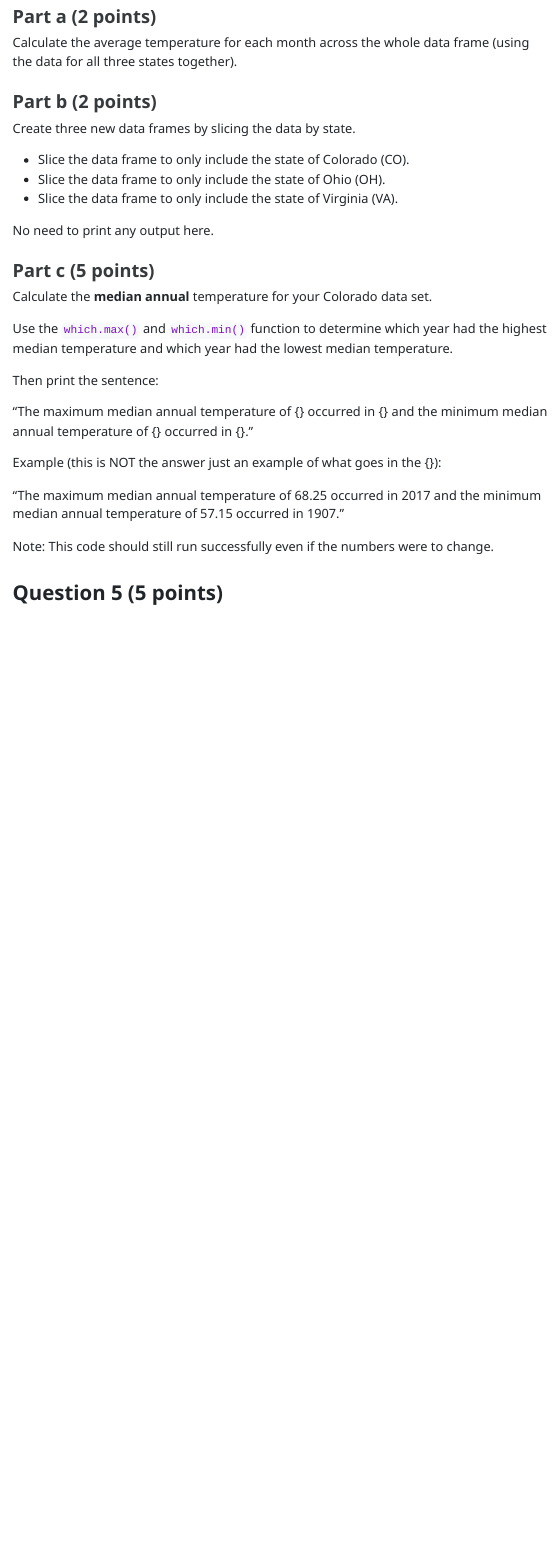
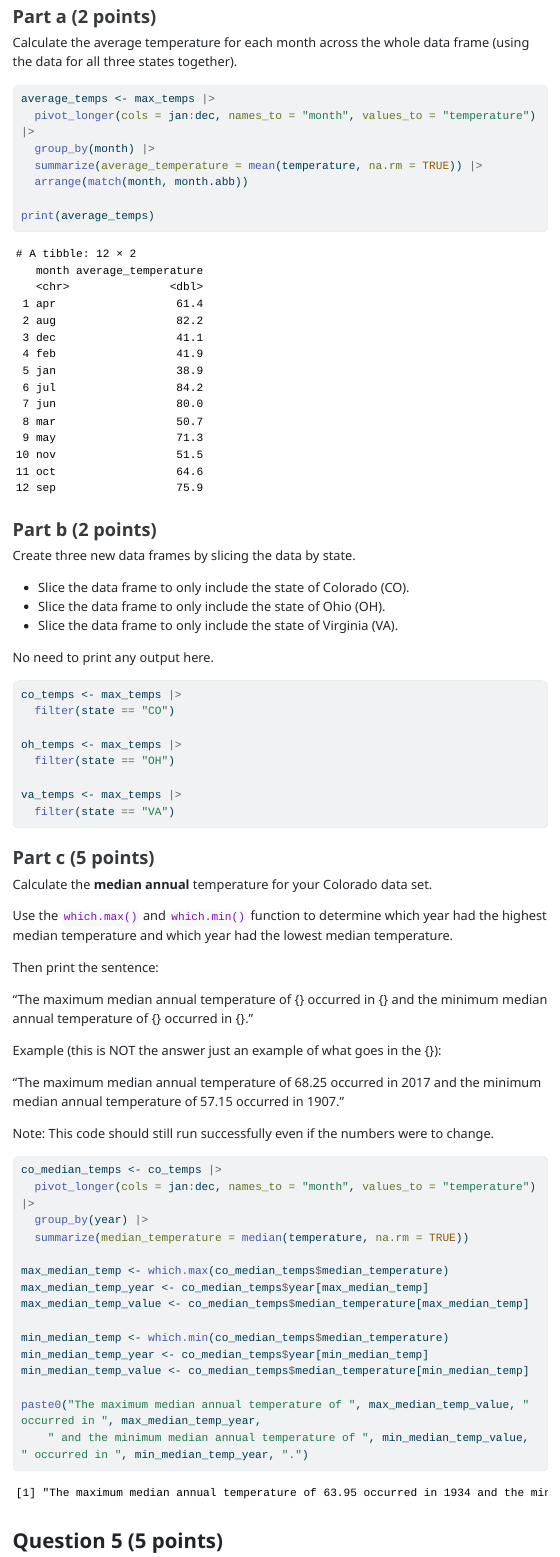
Before and after one commit to marinale5/Marin_Alexandra_201_A06, a Quarto document (Marin_Alexandra_A06.qmd): the page in a window 1100 px wide, from 7370 px down. The pictures show the output file Marin_Alexandra_A06.html that the author committed with the source, opened offline; menus at the side of the page are left out; long lines of code are wrapped.

Commit message:
Question 4 done

````diff
--- a/Marin_Alexandra_A06.qmd
+++ b/Marin_Alexandra_A06.qmd
@@ -218,7 +218,13 @@ max_temps <- read_tsv("state_max_temps.tsv") |>
 Calculate the average temperature for each month across the whole data frame (using the data for all three states together).
 
 ```{r}
+average_temps <- max_temps |>
+  pivot_longer(cols = jan:dec, names_to = "month", values_to = "temperature") |>
+  group_by(month) |>
+  summarize(average_temperature = mean(temperature, na.rm = TRUE)) |>
+  arrange(match(month, month.abb))
 
+print(average_temps)
 ```
 
 
@@ -233,7 +239,14 @@ Create three new data frames by slicing the data by state.
 No need to print any output here.
 
 ```{r}
+co_temps <- max_temps |>
+  filter(state == "CO")
 
+oh_temps <- max_temps |>
+  filter(state == "OH")
+
+va_temps <- max_temps |>
+  filter(state == "VA")
 ```
 
 
@@ -254,6 +267,21 @@ Example (this is NOT the answer just an example of what goes in the {}):
 Note: This code should still run successfully even if the numbers were to change.
 
 ```{r}
+co_median_temps <- co_temps |>
+  pivot_longer(cols = jan:dec, names_to = "month", values_to = "temperature") |>
+  group_by(year) |>
+  summarize(median_temperature = median(temperature, na.rm = TRUE))
+
+max_median_temp <- which.max(co_median_temps$median_temperature)
+max_median_temp_year <- co_median_temps$year[max_median_temp]
+max_median_temp_value <- co_median_temps$median_temperature[max_median_temp]
+
+min_median_temp <- which.min(co_median_temps$median_temperature)
+min_median_temp_year <- co_median_temps$year[min_median_temp]
+min_median_temp_value <- co_median_temps$median_temperature[min_median_temp]
+
+paste0("The maximum median annual temperature of ", max_median_temp_value, " occurred in ", max_median_temp_year,
+    " and the minimum median annual temperature of ", min_median_temp_value, " occurred in ", min_median_temp_year, ".")
 
 ```
 
````
Also changed, not shown: Marin_Alexandra_A06.html.
